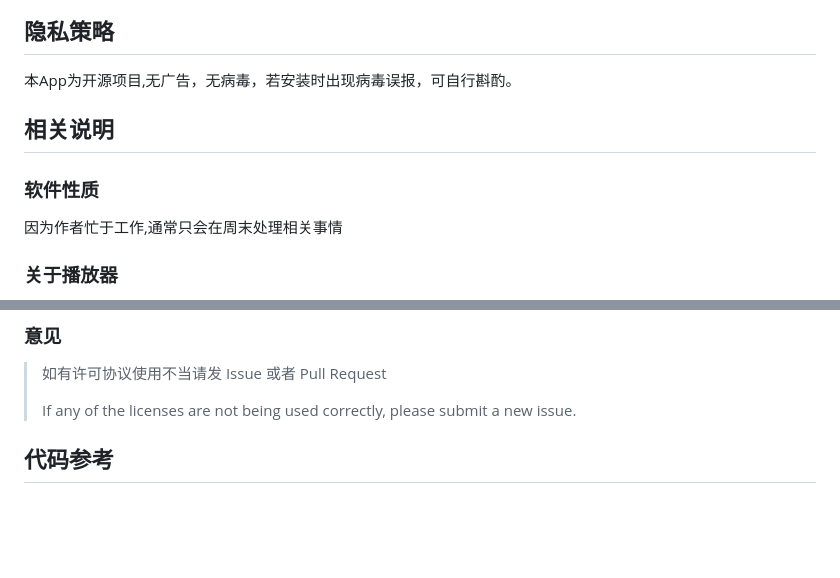
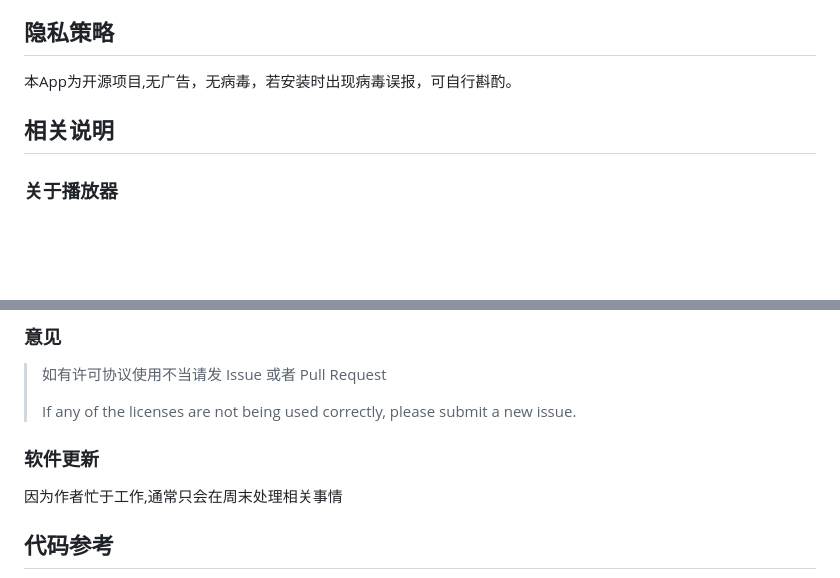
Before and after one commit to viva749/pure_live-1, a Markdown page: README.md, 2 parts joined by grey strips. GitHub-like rendering; blank space fills up the shorter version.

```diff
--- a/README.md
+++ b/README.md
@@ -63,11 +63,6 @@
 
 ## 相关说明
 
-### 软件性质
-
-因为作者忙于工作,通常只会在周末处理相关事情
-
-
 ### 关于播放器
 
 本软件Android内置了exoplayer,ijkplayer,mpvplayer,只有exoplayer支持后台播放，如果exoplayer闪退，请在设置中关闭后台播放以及更换播放器重试。
@@ -85,7 +80,9 @@
 > 如有许可协议使用不当请发 Issue 或者 Pull Request
 >
 > If any of the licenses are not being used correctly, please submit a new issue.
+### 软件更新
 
+因为作者忙于工作,通常只会在周末处理相关事情
 ## 代码参考
 
 * dart_simple_live[dart_simple_live](https://github.com/xiaoyaocz/dart_simple_live)
```
